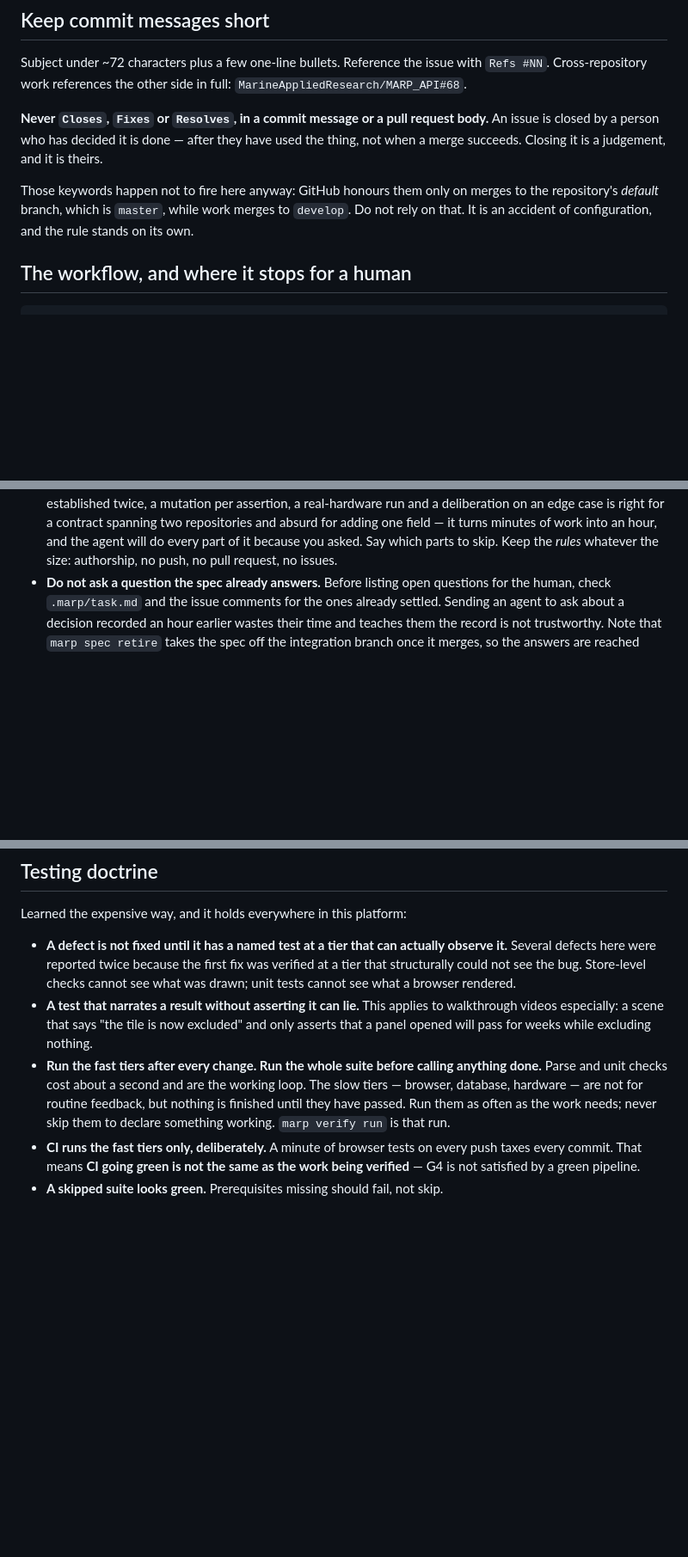
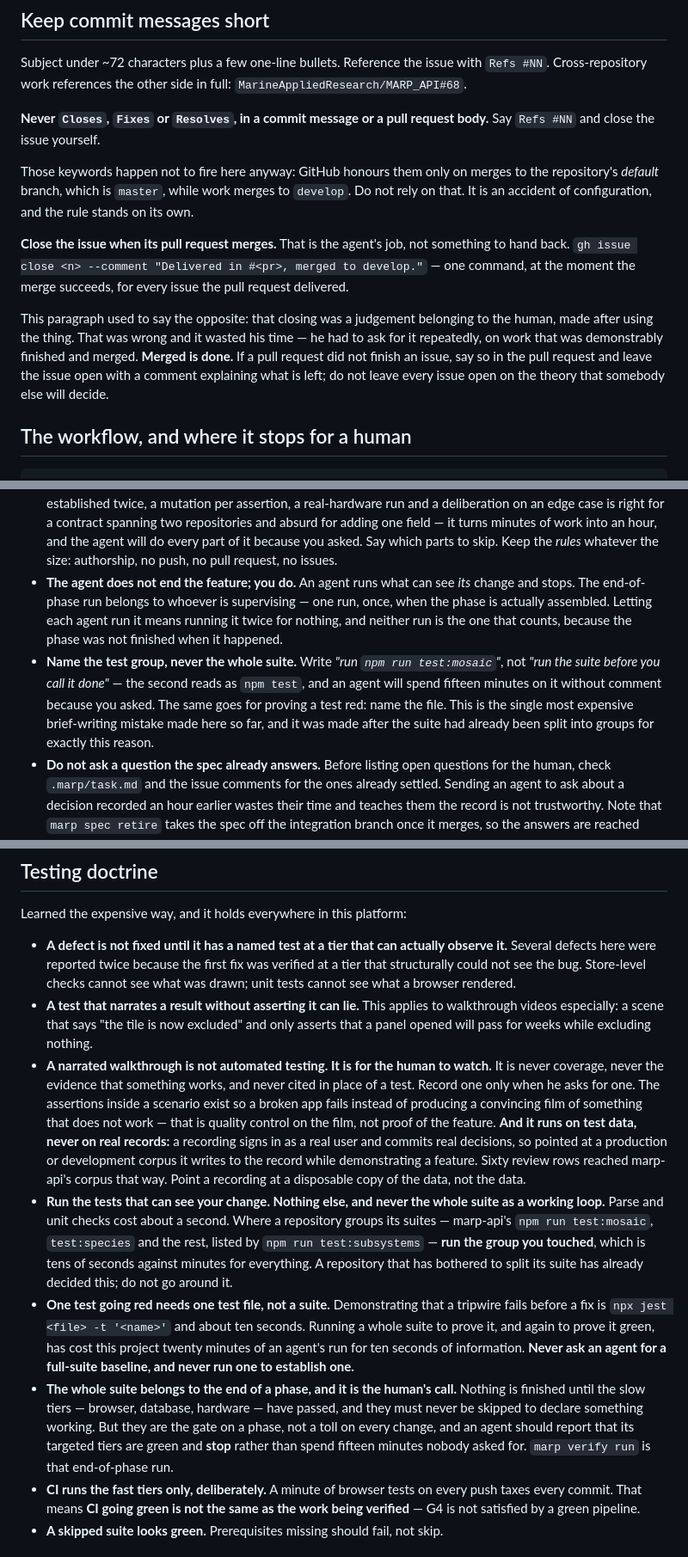
Before and after one commit to MarineAppliedResearch/marp-video-player, a Markdown page: AGENTS.md, 3 parts joined by grey strips. Shown at 86% size. Rendered like a GitHub page; blank space fills up the shorter version.

Commit message:
Sync the shared instruction block from the umbrella

```diff
--- a/AGENTS.md
+++ b/AGENTS.md
@@ -71,13 +71,23 @@ Subject under ~72 characters plus a few one-line bullets. Reference the issue wi
 `Refs #NN`. Cross-repository work references the other side in full:
 `MarineAppliedResearch/MARP_API#68`.
 
-**Never `Closes`, `Fixes` or `Resolves`, in a commit message or a pull request body.** An
-issue is closed by a person who has decided it is done — after they have used the thing,
-not when a merge succeeds. Closing it is a judgement, and it is theirs.
+**Never `Closes`, `Fixes` or `Resolves`, in a commit message or a pull request body.** Say
+`Refs #NN` and close the issue yourself.
 
 Those keywords happen not to fire here anyway: GitHub honours them only on merges to the
 repository's *default* branch, which is `master`, while work merges to `develop`. Do not
 rely on that. It is an accident of configuration, and the rule stands on its own.
+
+**Close the issue when its pull request merges.** That is the agent's job, not something to
+hand back. `gh issue close <n> --comment "Delivered in #<pr>, merged to develop."` — one
+command, at the moment the merge succeeds, for every issue the pull request delivered.
+
+This paragraph used to say the opposite: that closing was a judgement belonging to the
+human, made after using the thing. That was wrong and it wasted his time — he had to ask
+for it repeatedly, on work that was demonstrably finished and merged. **Merged is done.**
+If a pull request did not finish an issue, say so in the pull request and leave the issue
+open with a comment explaining what is left; do not leave every issue open on the theory
+that somebody else will decide.
 
 ## The workflow, and where it stops for a human
 
@@ -239,6 +249,17 @@ MARP get built. One agent settles the assumptions with the human; then the work
   absurd for adding one field — it turns minutes of work into an hour, and the agent will do
   every part of it because you asked. Say which parts to skip. Keep the *rules* whatever the
   size: authorship, no push, no pull request, no issues.
+- **The agent does not end the feature; you do.** An agent runs what can see *its* change
+  and stops. The end-of-phase run belongs to whoever is supervising — one run, once, when
+  the phase is actually assembled. Letting each agent run it means running it twice for
+  nothing, and neither run is the one that counts, because the phase was not finished when
+  it happened.
+- **Name the test group, never the whole suite.** Write *"run `npm run test:mosaic`"*, not
+  *"run the suite before you call it done"* — the second reads as `npm test`, and an agent
+  will spend fifteen minutes on it without comment because you asked. The same goes for
+  proving a test red: name the file. This is the single most expensive brief-writing mistake
+  made here so far, and it was made after the suite had already been split into groups for
+  exactly this reason.
 - **Do not ask a question the spec already answers.** Before listing open questions for the
   human, check `.marp/task.md` and the issue comments for the ones already settled. Sending
   an agent to ask about a decision recorded an hour earlier wastes their time and teaches
@@ -261,11 +282,32 @@ Learned the expensive way, and it holds everywhere in this platform:
 - **A test that narrates a result without asserting it can lie.** This applies to
   walkthrough videos especially: a scene that says "the tile is now excluded" and only
   asserts that a panel opened will pass for weeks while excluding nothing.
-- **Run the fast tiers after every change. Run the whole suite before calling anything
-  done.** Parse and unit checks cost about a second and are the working loop. The slow
-  tiers — browser, database, hardware — are not for routine feedback, but nothing is
-  finished until they have passed. Run them as often as the work needs; never skip them
-  to declare something working. `marp verify run` is that run.
+- **A narrated walkthrough is not automated testing. It is for the human to watch.** It is
+  never coverage, never the evidence that something works, and never cited in place of a
+  test. Record one only when he asks for one. The assertions inside a scenario exist so a
+  broken app fails instead of producing a convincing film of something that does not work —
+  that is quality control on the film, not proof of the feature. **And it runs on test data,
+  never on real records:** a recording signs in as a real user and commits real decisions, so
+  pointed at a production or development corpus it writes to the record while demonstrating a
+  feature. Sixty review rows reached marp-api's corpus that way. Point a recording at a
+  disposable copy of the data, not the data.
+- **Run the tests that can see your change. Nothing else, and never the whole suite as a
+  working loop.** Parse and unit checks cost about a second. Where a repository groups its
+  suites — marp-api's `npm run test:mosaic`, `test:species` and the rest, listed by
+  `npm run test:subsystems` — **run the group you touched**, which is tens of seconds
+  against minutes for everything. A repository that has bothered to split its suite has
+  already decided this; do not go around it.
+- **One test going red needs one test file, not a suite.** Demonstrating that a tripwire
+  fails before a fix is `npx jest <file> -t '<name>'` and about ten seconds. Running a
+  whole suite to prove it, and again to prove it green, has cost this project twenty
+  minutes of an agent's run for ten seconds of information. **Never ask an agent for a
+  full-suite baseline, and never run one to establish one.**
+- **The whole suite belongs to the end of a phase, and it is the human's call.** Nothing is
+  finished until the slow tiers — browser, database, hardware — have passed, and they must
+  never be skipped to declare something working. But they are the gate on a phase, not a
+  toll on every change, and an agent should report that its targeted tiers are green and
+  **stop** rather than spend fifteen minutes nobody asked for. `marp verify run` is that
+  end-of-phase run.
 - **CI runs the fast tiers only, deliberately.** A minute of browser tests on every push
   taxes every commit. That means **CI going green is not the same as the work being
   verified** — G4 is not satisfied by a green pipeline.
```
